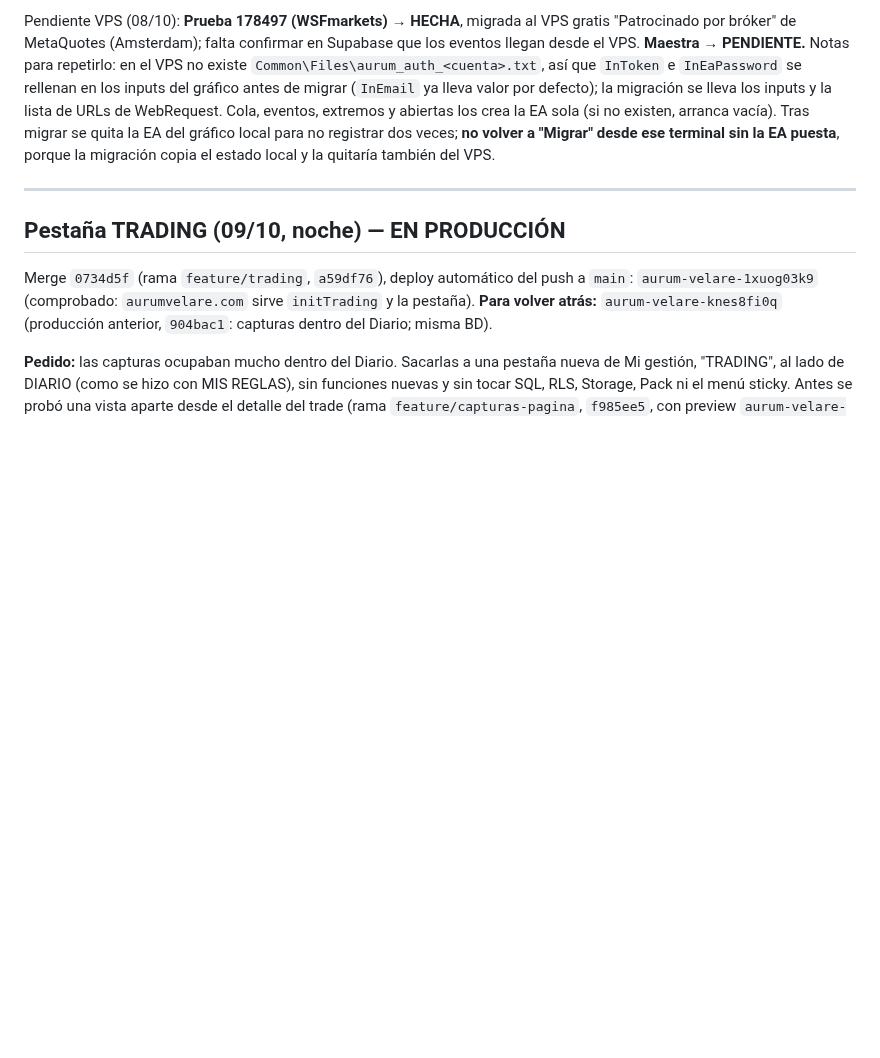
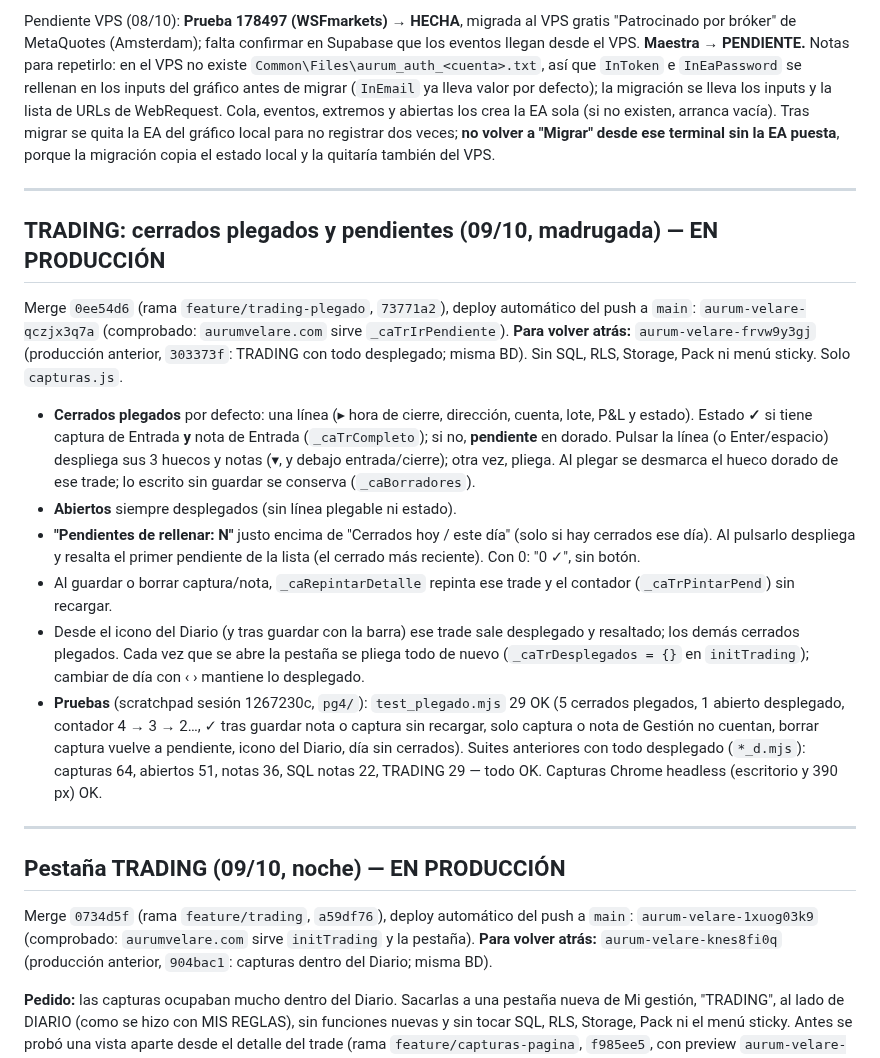
Before and after one commit to sudescansovital-hue/Aurum-velare, a Markdown page: tools/post_cierre/ESTADO.md, the part around the change. Rendered like a GitHub page; blank space fills up the shorter version.

Commit message:
docs: TRADING con cerrados plegados y pendientes en producción (09/10); rollback aurum-velare-frvw9y3gj
Co-Authored-By: Claude Opus 5.5 <noreply@anthropic.com>

```diff
--- a/tools/post_cierre/ESTADO.md
+++ b/tools/post_cierre/ESTADO.md
@@ -116,6 +116,40 @@ la EA sola (si no existen, arranca vacía). Tras migrar se quita la EA del
 gráfico local para no registrar dos veces; **no volver a "Migrar" desde ese
 terminal sin la EA puesta**, porque la migración copia el estado local y la
 quitaría también del VPS.
+
+---
+
+## TRADING: cerrados plegados y pendientes (09/10, madrugada) — EN PRODUCCIÓN
+
+Merge `0ee54d6` (rama `feature/trading-plegado`, `73771a2`), deploy automático
+del push a `main`: `aurum-velare-qczjx3q7a` (comprobado: `aurumvelare.com`
+sirve `_caTrIrPendiente`). **Para volver atrás:** `aurum-velare-frvw9y3gj`
+(producción anterior, `303373f`: TRADING con todo desplegado; misma BD).
+Sin SQL, RLS, Storage, Pack ni menú sticky. Solo `capturas.js`.
+
+- **Cerrados plegados** por defecto: una línea (▸ hora de cierre, dirección,
+  cuenta, lote, P&L y estado). Estado **✓** si tiene captura de Entrada **y**
+  nota de Entrada (`_caTrCompleto`); si no, **pendiente** en dorado. Pulsar
+  la línea (o Enter/espacio) despliega sus 3 huecos y notas (▾, y debajo
+  entrada/cierre); otra vez, pliega. Al plegar se desmarca el hueco dorado
+  de ese trade; lo escrito sin guardar se conserva (`_caBorradores`).
+- **Abiertos** siempre desplegados (sin línea plegable ni estado).
+- **"Pendientes de rellenar: N"** justo encima de "Cerrados hoy / este día"
+  (solo si hay cerrados ese día). Al pulsarlo despliega y resalta el primer
+  pendiente de la lista (el cerrado más reciente). Con 0: "0 ✓", sin botón.
+- Al guardar o borrar captura/nota, `_caRepintarDetalle` repinta ese trade y
+  el contador (`_caTrPintarPend`) sin recargar.
+- Desde el icono del Diario (y tras guardar con la barra) ese trade sale
+  desplegado y resaltado; los demás cerrados plegados. Cada vez que se abre
+  la pestaña se pliega todo de nuevo (`_caTrDesplegados = {}` en
+  `initTrading`); cambiar de día con ‹ › mantiene lo desplegado.
+- **Pruebas** (scratchpad sesión 1267230c, `pg4/`): `test_plegado.mjs` 29 OK
+  (5 cerrados plegados, 1 abierto desplegado, contador 4 → 3 → 2…, ✓ tras
+  guardar nota o captura sin recargar, solo captura o nota de Gestión no
+  cuentan, borrar captura vuelve a pendiente, icono del Diario, día sin
+  cerrados). Suites anteriores con todo desplegado (`*_d.mjs`): capturas 64,
+  abiertos 51, notas 36, SQL notas 22, TRADING 29 — todo OK. Capturas Chrome
+  headless (escritorio y 390 px) OK.
 
 ---
 
```
Also changed, not shown: docs/ARQUITECTURA.md (+15 -2 lines).
